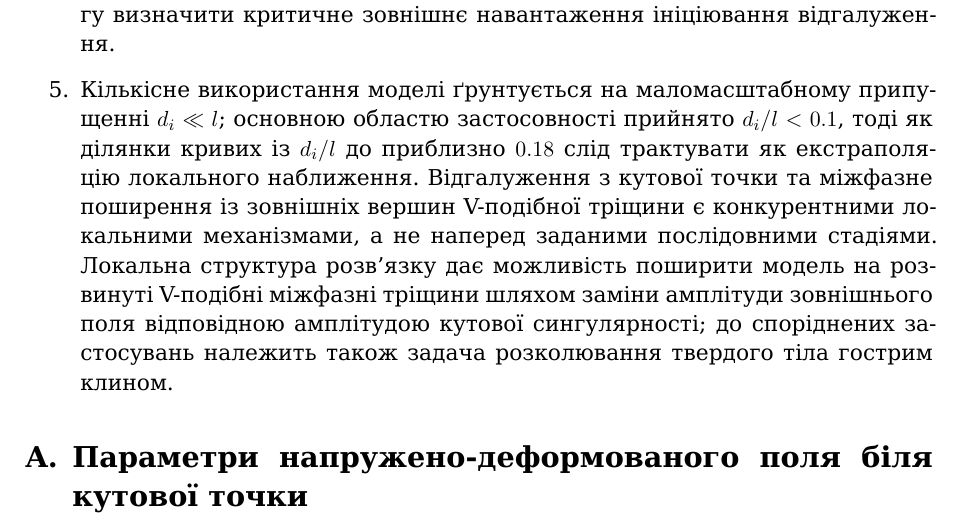
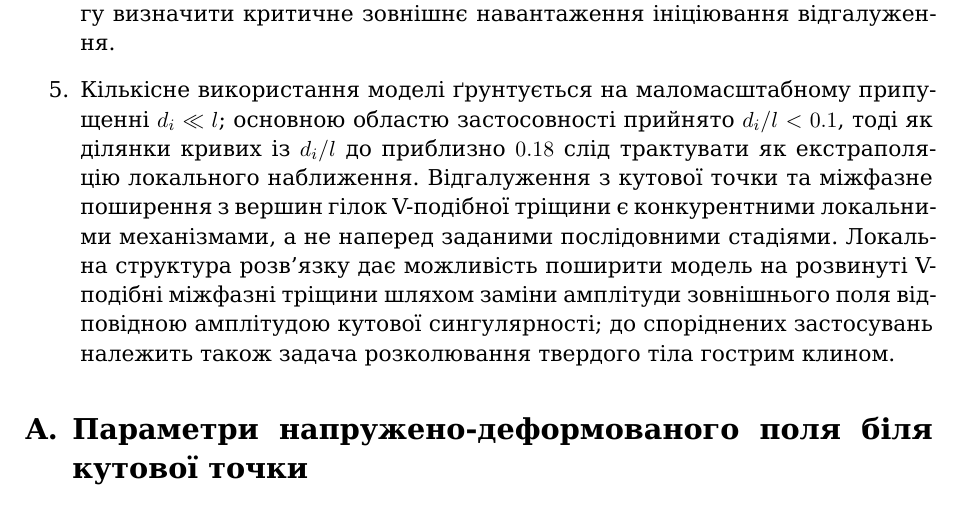
Before and after one commit to mfs9697/Dudyk, a LaTeX paper (manuscript/latex/main.tex, which reads manuscript/latex/sections/06_conclusions.tex): part of page 20 of 25, cut so that both start at the same text. Compiled offline with XeLaTeX; a missing font is replaced by an installed copy or a similar font.

Commit message:
Replace outer-tip terminology in Ukrainian Conclusions

```diff
--- a/manuscript/latex/sections/06_conclusions.tex
+++ b/manuscript/latex/sections/06_conclusions.tex
@@ -47,7 +47,7 @@ $J_{i\mathrm{c}}=\chi_i\sigma_i\delta_{i\mathrm{c}}$. Після
 припущенні $d_i\ll l$; основною областю застосовності прийнято
 $d_i/l<0.1$, тоді як ділянки кривих із $d_i/l$ до приблизно $0.18$
 слід трактувати як екстраполяцію локального наближення. Відгалуження з
-кутової точки та міжфазне поширення із зовнішніх вершин V-подібної
+кутової точки та міжфазне поширення з вершин гілок V-подібної
 тріщини є конкурентними локальними механізмами, а не наперед заданими
 послідовними стадіями. Локальна структура розв'язку дає можливість
 поширити модель на розвинуті V-подібні міжфазні тріщини шляхом заміни
```
